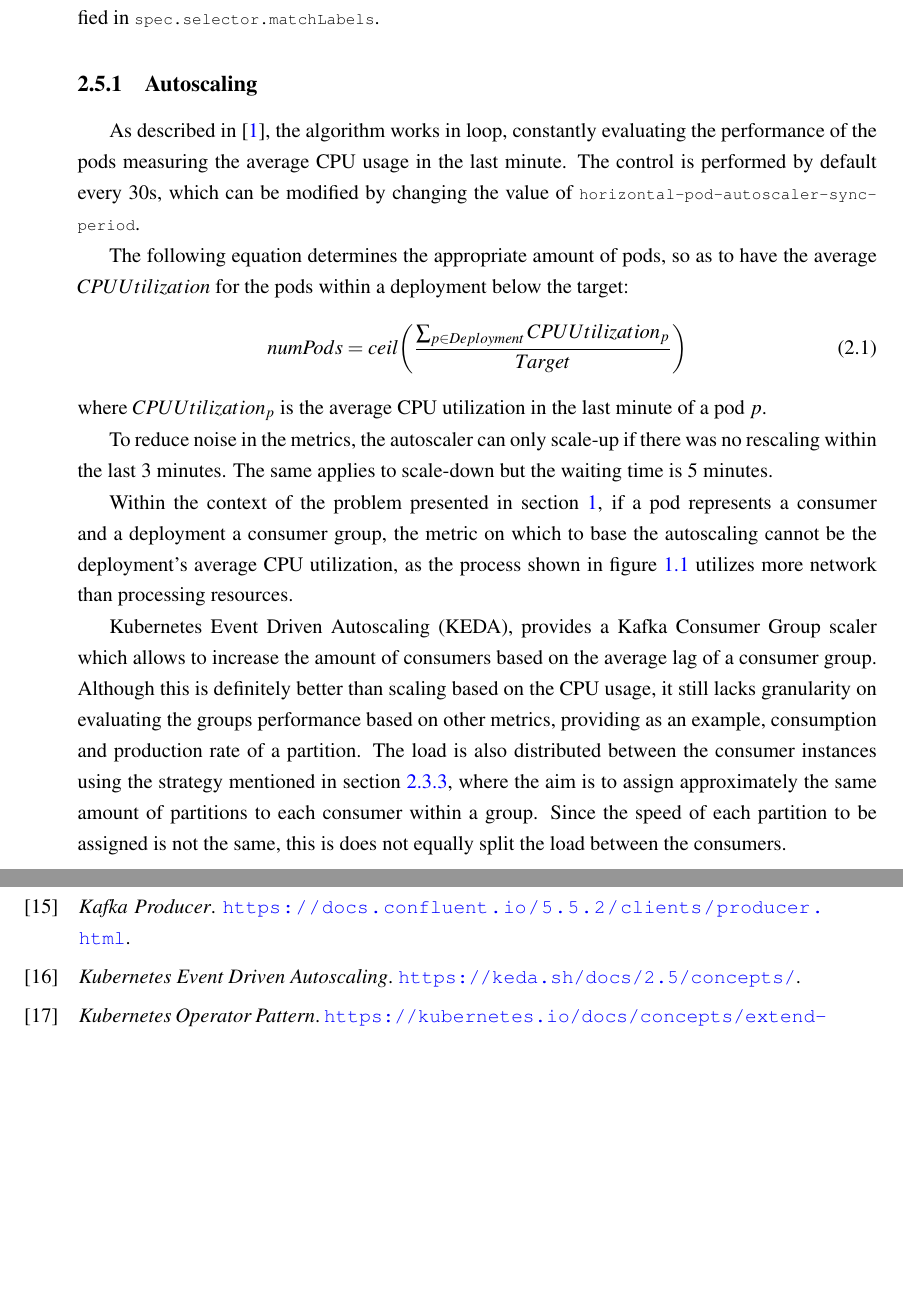
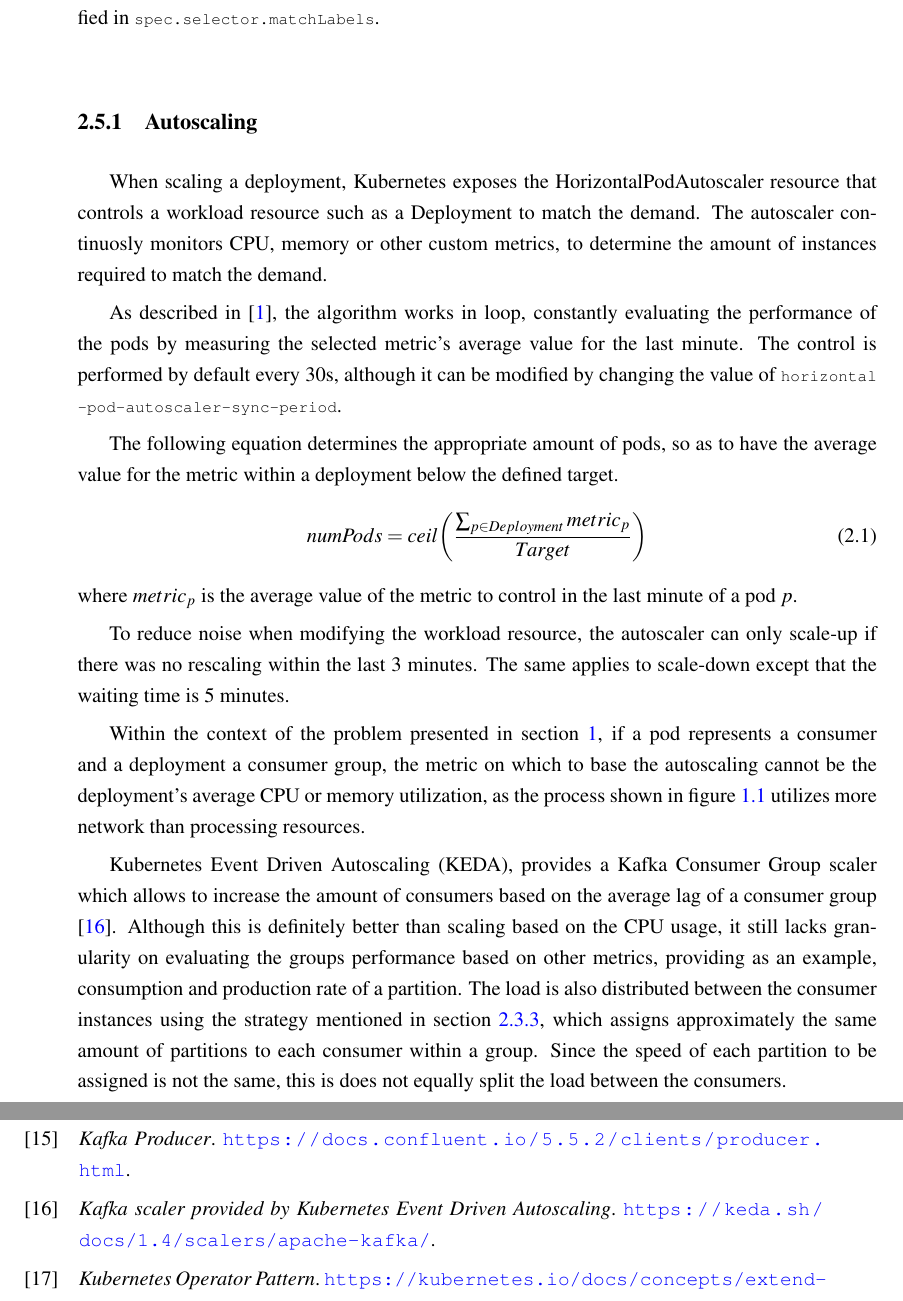
Before and after one commit to landaudiogo/thesis-document, a LaTeX thesis (tese.tex, which reads chapter_infrastructure.tex): two parts of pages 31 and 82 of 82, joined at a grey line, cut so that both start at the same text, the shorter picture padded with empty space. Compiled offline with pdfLaTeX.

Commit message:
Reviewed until Autoscaling inclusive

```diff
--- a/chapter_infrastructure.tex
+++ b/chapter_infrastructure.tex
@@ -396,46 +397,54 @@ which pods to manage. The pods are tagged with the label specified by
 \lstinline{spec.template.metadata.labels} and the deployment searches for the
 pods that are tagged with the labels specified in
 \lstinline{spec.selector.matchLabels}.
+\end{sloppypar}
 
 \subsection{Autoscaling}
 
+When scaling a deployment, Kubernetes exposes the HorizontalPodAutoscaler
+resource that controls a workload resource such as a Deployment to match the
+demand. The autoscaler continuosly monitors CPU, memory or other custom metrics,
+to determine the amount of instances required to match the demand.
+
+\begin{sloppypar}
 As described in \cite{KubernetesAutoscaling}, the algorithm works in loop,
-constantly evaluating the performance of the pods measuring the average CPU
-usage in the last minute. The control is performed by default every 30s, which
-can be modified by changing the value of
+constantly evaluating the performance of the pods by measuring the selected
+metric's average value for the last minute. The control is performed by default
+every 30s, although it can be modified by changing the value of
 \lstinline{horizontal-pod-autoscaler-sync-period}.
+\end{sloppypar}
 
 The following equation determines the appropriate amount of pods, so as to have
-the average $CPUUtilization$ for the pods within a deployment below the target:
+the average value for the metric within a deployment below the defined target.
 \begin{equation}
     numPods = ceil\bigg(\frac
-        {\sum_{p \in Deployment} CPUUtilization_p}
+        {\sum_{p \in Deployment} metric_p}
         {Target}
     \bigg)
 \end{equation}
-where $CPUUtilization_p$ is the average CPU utilization in the last minute of a
-pod $p$.
+where $metric_p$ is the average value of the metric to control in the last
+minute of a pod $p$.
 
-To reduce noise in the metrics, the autoscaler can only scale-up if there was no
-rescaling within the last 3 minutes. The same applies to scale-down but the
-waiting time is 5 minutes.
+To reduce noise when modifying the workload resource, the autoscaler can only
+scale-up if there was no rescaling within the last 3 minutes. The same applies
+to scale-down except that the waiting time is 5 minutes.
 
 Within the context of the problem presented in section \ref{chap:intro}, if a
 pod represents a consumer and a deployment a consumer group, the metric on
-which to base the autoscaling cannot be the deployment's average CPU
+which to base the autoscaling cannot be the deployment's average CPU or memory
 utilization, as the process shown in figure \ref{fig:problem_context} utilizes
 more network than processing resources.
 
 Kubernetes Event Driven Autoscaling (KEDA), provides a Kafka Consumer Group
 scaler which allows to increase the amount of consumers based on the average lag
-of a consumer group. Although this is definitely better than scaling based on
+of a consumer group \cite{KEDA}. Although this is definitely better than scaling based on
 the CPU usage, it still lacks granularity on evaluating the groups performance
 based on other metrics, providing as an example, consumption and production rate
 of a partition. The load is also distributed between the consumer instances
-using the strategy mentioned in section \ref{sec:kafka_consumer_group}, where
-the aim is to assign approximately the same amount of partitions to each
-consumer within a group. Since the speed of each partition to be assigned is not
-the same, this is does not equally split the load between the consumers.
+using the strategy mentioned in section \ref{sec:kafka_consumer_group}, which
+assigns approximately the same amount of partitions to each consumer within a
+group. Since the speed of each partition to be assigned is not the same, this is
+does not equally split the load between the consumers.
 
 \subsection{Kubernetes Operating Modes}
 
```
Also changed, not shown: myrefs.bib (+2 -2 lines), chapter_infrastructure.tex (1 more changed lines).
